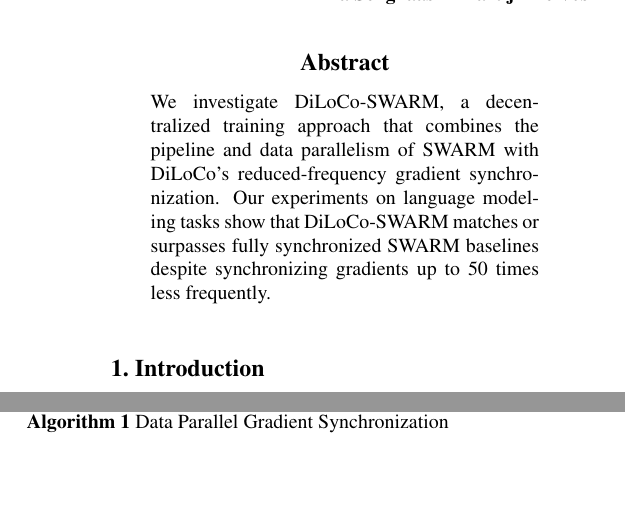
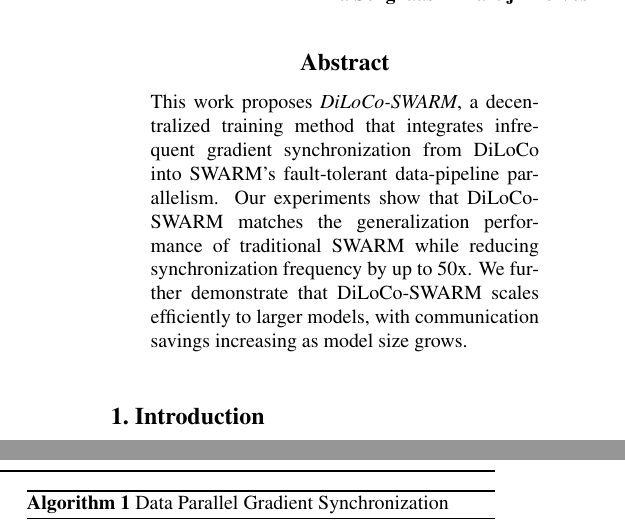
Before and after one commit to mikasenghaas/diloco-swarm, a LaTeX paper (report/report.tex): two parts of the columns of pages 2 and 3 of 11, joined at a grey line, cut so that both start at the same text, the shorter picture padded with empty space. Compiled offline with pdfLaTeX.

Commit message:
Update abstract

```diff
--- a/report/report.tex
+++ b/report/report.tex
@@ -113,11 +113,7 @@
 
 % Abstract
 \begin{abstract}
-  We investigate DiLoCo-SWARM, a decentralized training approach that combines
-  the pipeline and data parallelism of SWARM with DiLoCo's reduced-frequency
-  gradient synchronization. Our experiments on language modeling tasks show that
-  DiLoCo-SWARM matches or surpasses fully synchronized SWARM baselines despite
-  synchronizing gradients up to 50 times less frequently.
+  This work proposes \textit{DiLoCo-SWARM}, a decentralized training method that integrates infrequent gradient synchronization from DiLoCo into SWARM's fault-tolerant data-pipeline parallelism. Our experiments show that DiLoCo-SWARM matches the generalization performance of traditional SWARM while reducing synchronization frequency by up to 50x. We further demonstrate that DiLoCo-SWARM scales efficiently to larger models, with communication savings increasing as model size grows.
 \end{abstract}
 
 \section{Introduction}
```
